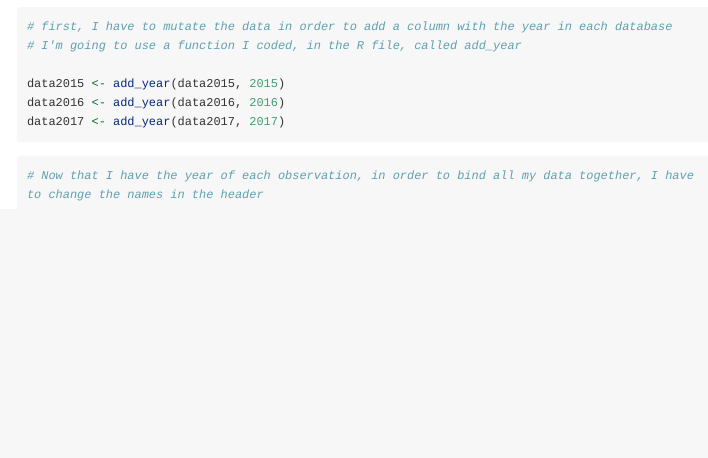
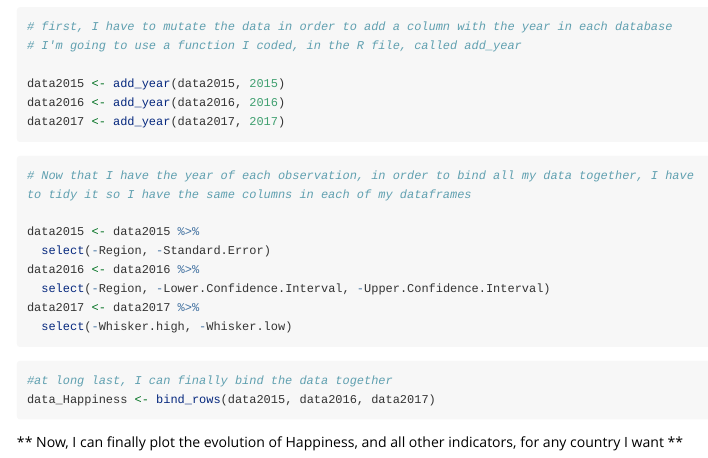
Before and after one commit to alexchouraki/ProjetAlex, an R Markdown document (vignettes/ProjetAlex.Rmd): the page in a window 1100 px wide, from 1840 px down. Rendered offline with R 4.5, knitr and Pandoc, with nearby package versions; long lines of code are wrapped.

Commit message:
with data ready for analysis

````diff
--- a/vignettes/ProjetAlex.Rmd
+++ b/vignettes/ProjetAlex.Rmd
@@ -68,6 +68,23 @@ data2017 <- add_year(data2017, 2017)
 ```
 
 ```{r}
-# Now that I have the year of each observation, in order to bind all my data together, I have to change the names in the header
+# Now that I have the year of each observation, in order to bind all my data together, I have to tidy it so I have the same columns in each of my dataframes
+
+data2015 <- data2015 %>%
+  select(-Region, -Standard.Error)
+data2016 <- data2016 %>%
+  select(-Region, -Lower.Confidence.Interval, -Upper.Confidence.Interval)
+data2017 <- data2017 %>%
+  select(-Whisker.high, -Whisker.low)
 
 ```
+```{r}
+#at long last, I can finally bind the data together
+data_Happiness <- bind_rows(data2015, data2016, data2017)
+```
+
+** Now, I can finally plot the evolution of Happiness, and all other indicators, for any country I want **
+
+```{r}
+
+```
````
Also changed, not shown: 2 other files.
